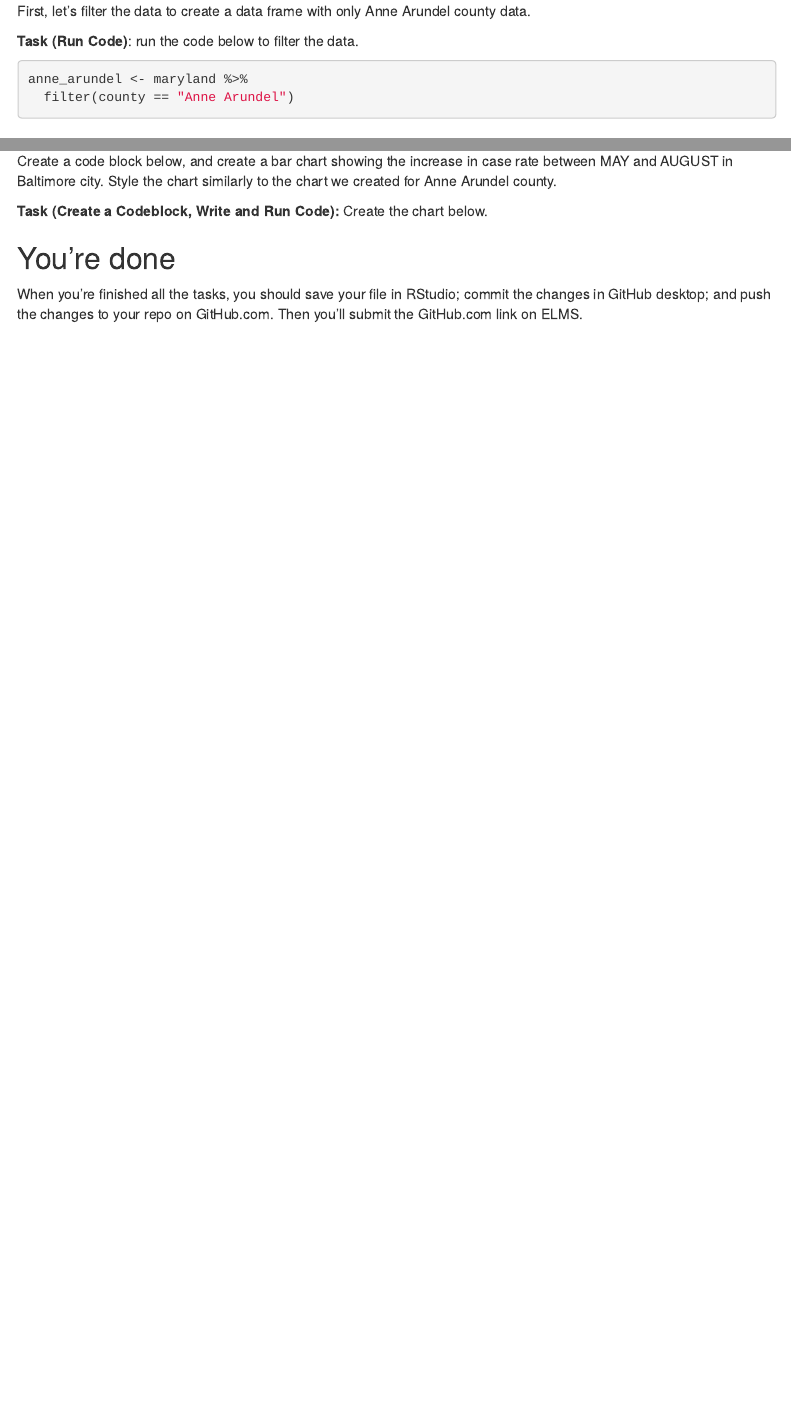
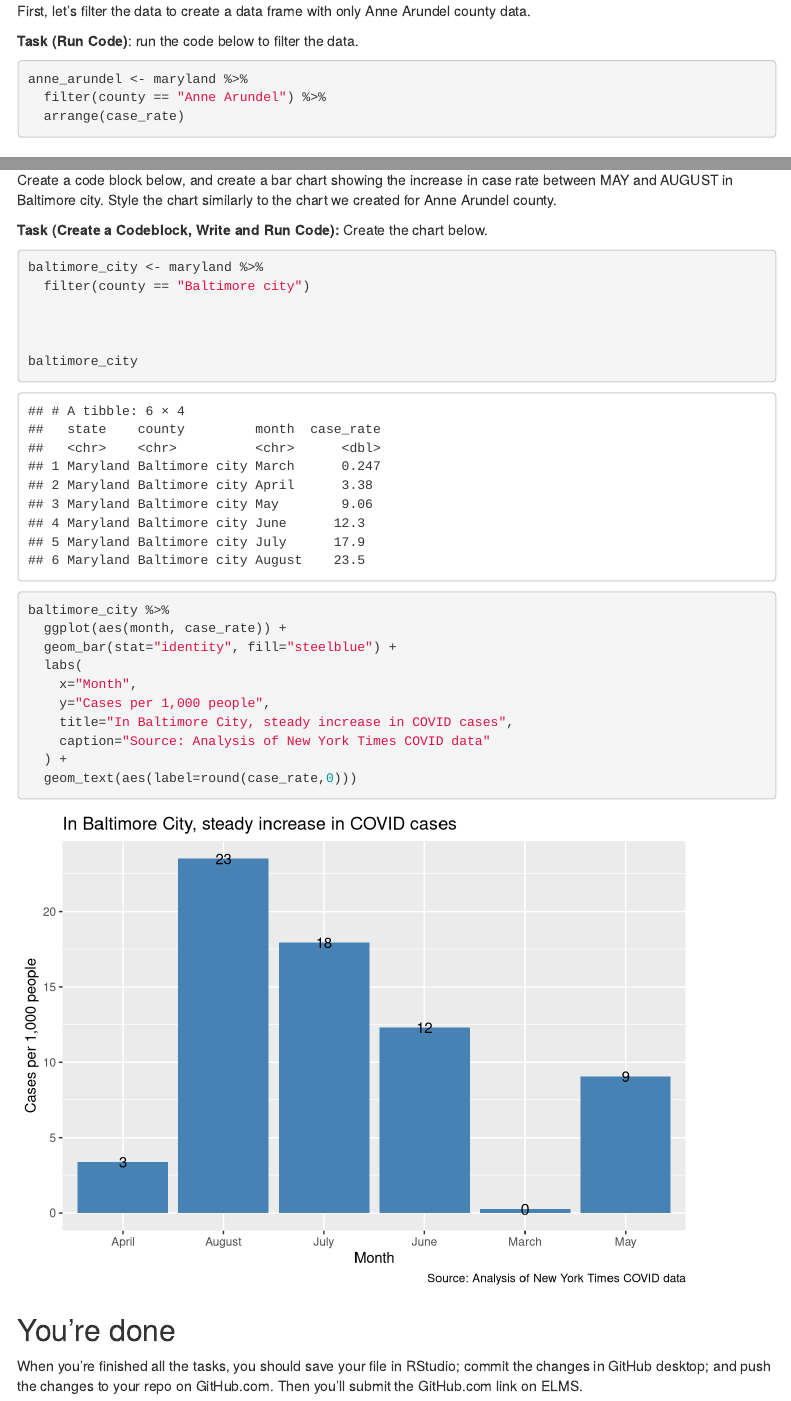
Before and after one commit to amarquez1043/am_2020_fall_data_journalism, an R Markdown document (labs/lab_11_workbook/lab_11_workbook.Rmd): the page in a window 1100 px wide, from 2590 px down, and a second part further down, joined at a grey line. Rendered offline with R 4.5, knitr and Pandoc, with nearby package versions; some code elsewhere in the file could not run offline; menus at the side of the page are left out.

Commit message:
end_lab_11

````diff
--- a/labs/lab_11_workbook/lab_11_workbook.Rmd
+++ b/labs/lab_11_workbook/lab_11_workbook.Rmd
@@ -99,7 +99,8 @@ First, let's filter the data to create a data frame with only Anne Arundel count
 
 ```{r}
 anne_arundel <- maryland %>%
-  filter(county == "Anne Arundel")
+  filter(county == "Anne Arundel") %>%
+  arrange(case_rate)
 
 ```
 
@@ -246,6 +248,26 @@ Create a code block below, and create a bar chart showing the increase in case r
 **Task (Create a Codeblock, Write and Run Code):** Create the chart below.
 
 ```{r}
+baltimore_city <- maryland %>%
+  filter(county == "Baltimore city")
+
+
+
+baltimore_city
+
+```
+
+```{r}
+baltimore_city %>%
+  ggplot(aes(month, case_rate)) +
+  geom_bar(stat="identity", fill="steelblue") +
+  labs(
+    x="Month",
+    y="Cases per 1,000 people",
+    title="In Baltimore City, steady increase in COVID cases",
+    caption="Source: Analysis of New York Times COVID data"
+  ) +
+  geom_text(aes(label=round(case_rate,0)))
 
 ```
 
````
Also changed, not shown: in_class/in_class_11/in_class_11.Rmd (+1 -1 lines), labs/lab_11_workbook/lab_11_workbook.Rmd (3 more changed lines), 2 other files.
